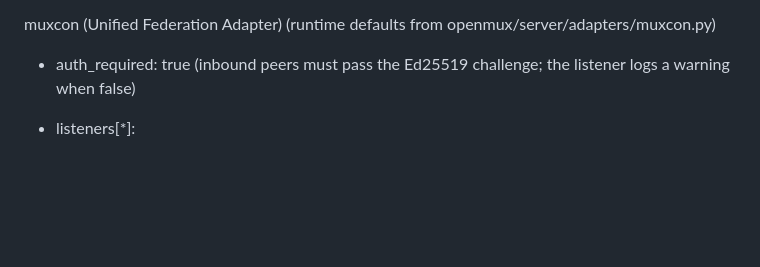
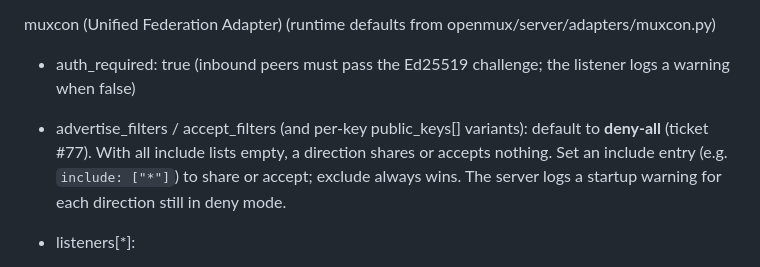
Before and after one commit to OpenMux/openmux-server, a Markdown page: docs/DEFAULTS.md, the part around the change. Rendered like a GitHub page; blank space fills up the shorter version.

Commit message:
docs(muxcon): add federation filter defaults to DEFAULTS.md (#77)
The ticket #77 docs checklist named this file but the stage-2 commit
missed it. Now lists the deny-all default and the startup warning next
to the other muxcon defaults.

```diff
--- a/docs/DEFAULTS.md
+++ b/docs/DEFAULTS.md
@@ -151,6 +151,7 @@ tcp_initiator_ports (per-port) (schema defaults)
 
 muxcon (Unified Federation Adapter) (runtime defaults from openmux/server/adapters/muxcon.py)
 - auth_required: true (inbound peers must pass the Ed25519 challenge; the listener logs a warning when false)
+- advertise_filters / accept_filters (and per-key public_keys[] variants): default to **deny-all** (ticket #77). With all include lists empty, a direction shares or accepts nothing. Set an include entry (e.g. `include: ["*"]`) to share or accept; exclude always wins. The server logs a startup warning for each direction still in deny mode.
 - listeners[*]:
   - enabled: true
   - host: 0.0.0.0
```
